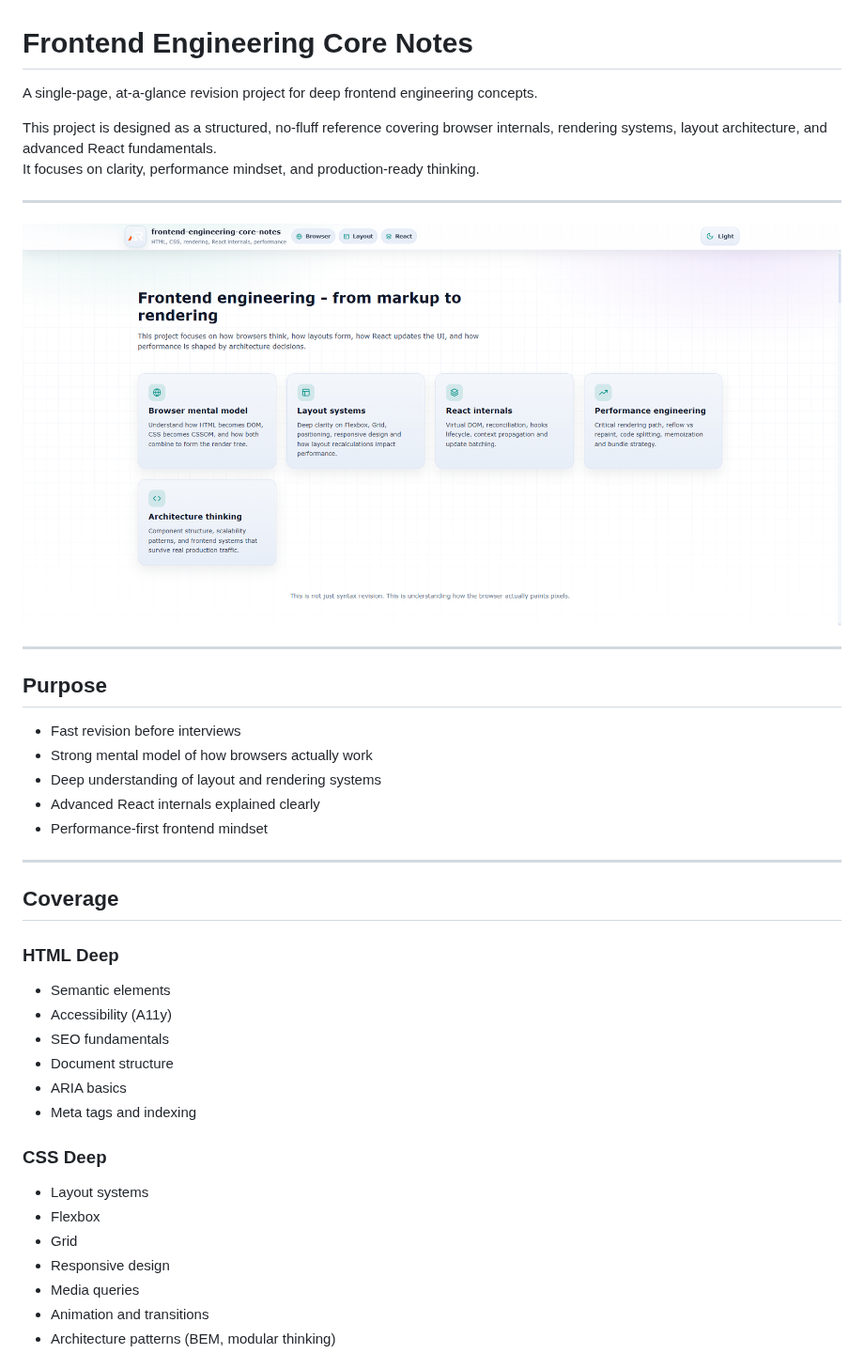
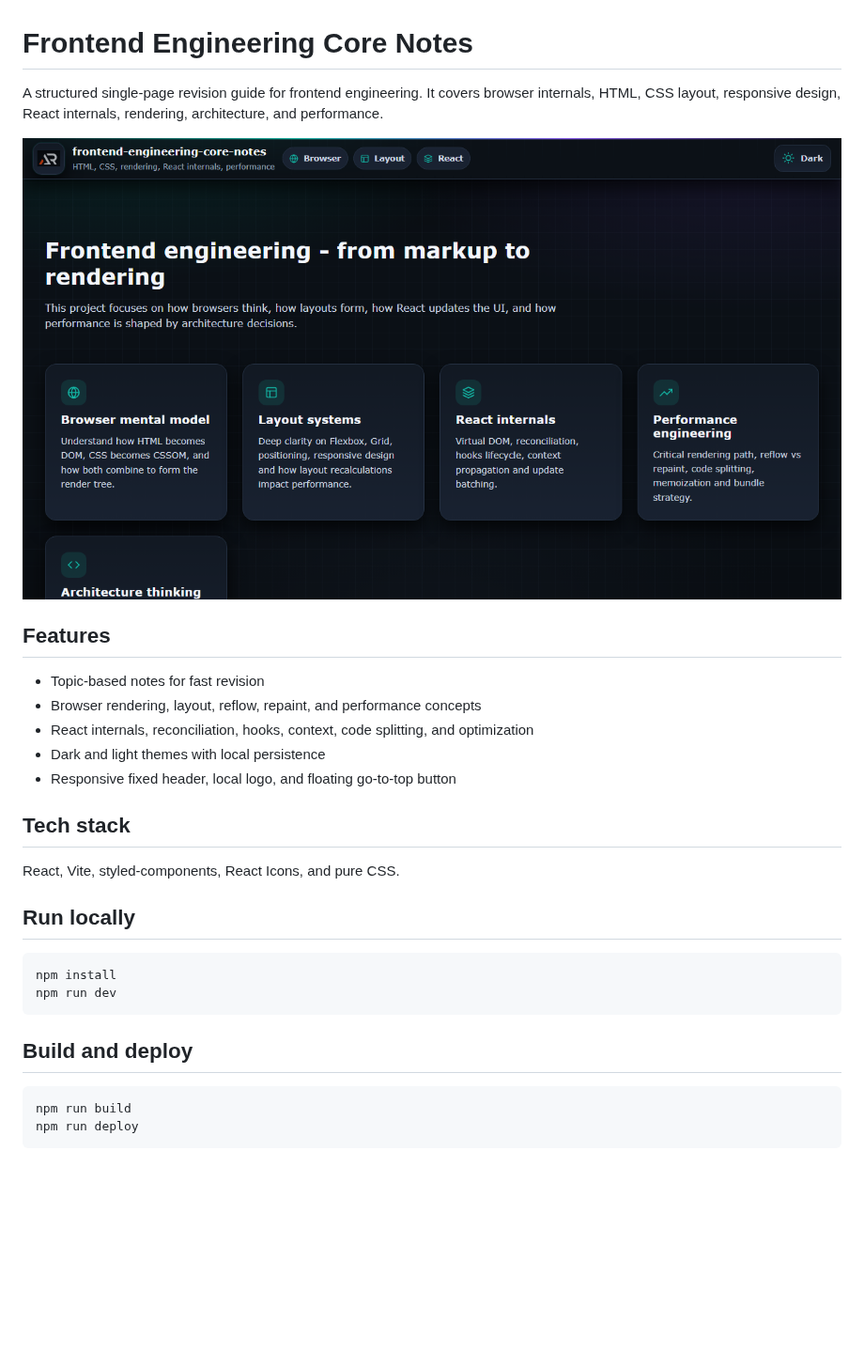
Before and after one commit to a2rp/frontend-engineering-core-notes, a Markdown page: README.md, the part around one of its changes. Shown at 94% size. Rendered like a GitHub page; pictures changed too: screenshot.png (added); blank space fills up the shorter version.

Commit message:
Polish frontend engineering notes

````diff
--- a/README.md
+++ b/README.md
@@ -1,44 +1,32 @@
 # Frontend Engineering Core Notes
 
-A single-page, at-a-glance revision project for deep frontend engineering concepts.
+A structured single-page revision guide for frontend engineering. It covers browser internals, HTML, CSS layout, responsive design, React internals, rendering, architecture, and performance.
 
-This project is designed as a structured, no-fluff reference covering browser internals, rendering systems, layout architecture, and advanced React fundamentals.
-It focuses on clarity, performance mindset, and production-ready thinking.
+![Frontend Engineering Core Notes screenshot](screenshot.png)
 
----
+## Features
 
-![alt text](image.png)
+- Topic-based notes for fast revision
+- Browser rendering, layout, reflow, repaint, and performance concepts
+- React internals, reconciliation, hooks, context, code splitting, and optimization
+- Dark and light themes with local persistence
+- Responsive fixed header, local logo, and floating go-to-top button
 
----
+## Tech stack
 
-## Purpose
+React, Vite, styled-components, React Icons, and pure CSS.
 
-- Fast revision before interviews
-- Strong mental model of how browsers actually work
-- Deep understanding of layout and rendering systems
-- Advanced React internals explained clearly
-- Performance-first frontend mindset
+## Run locally
 
----
+```bash
+npm install
+npm run dev
+```
 
-## Coverage
+## Build and deploy
 
-### HTML Deep
+```bash
+npm run build
+npm run deploy
+```
 
-- Semantic elements
-- Accessibility (A11y)
-- SEO fundamentals
-- Document structure
-- ARIA basics
-- Meta tags and indexing
-
-### CSS Deep
-
-- Layout systems
-- Flexbox
-- Grid
-- Responsive design
-- Media queries
-- Animation and transitions
-- Architecture patterns (BEM, modular thinking)
-
````
Also changed, not shown: other parts of README.md (+2 -112 lines), 7 other files.
